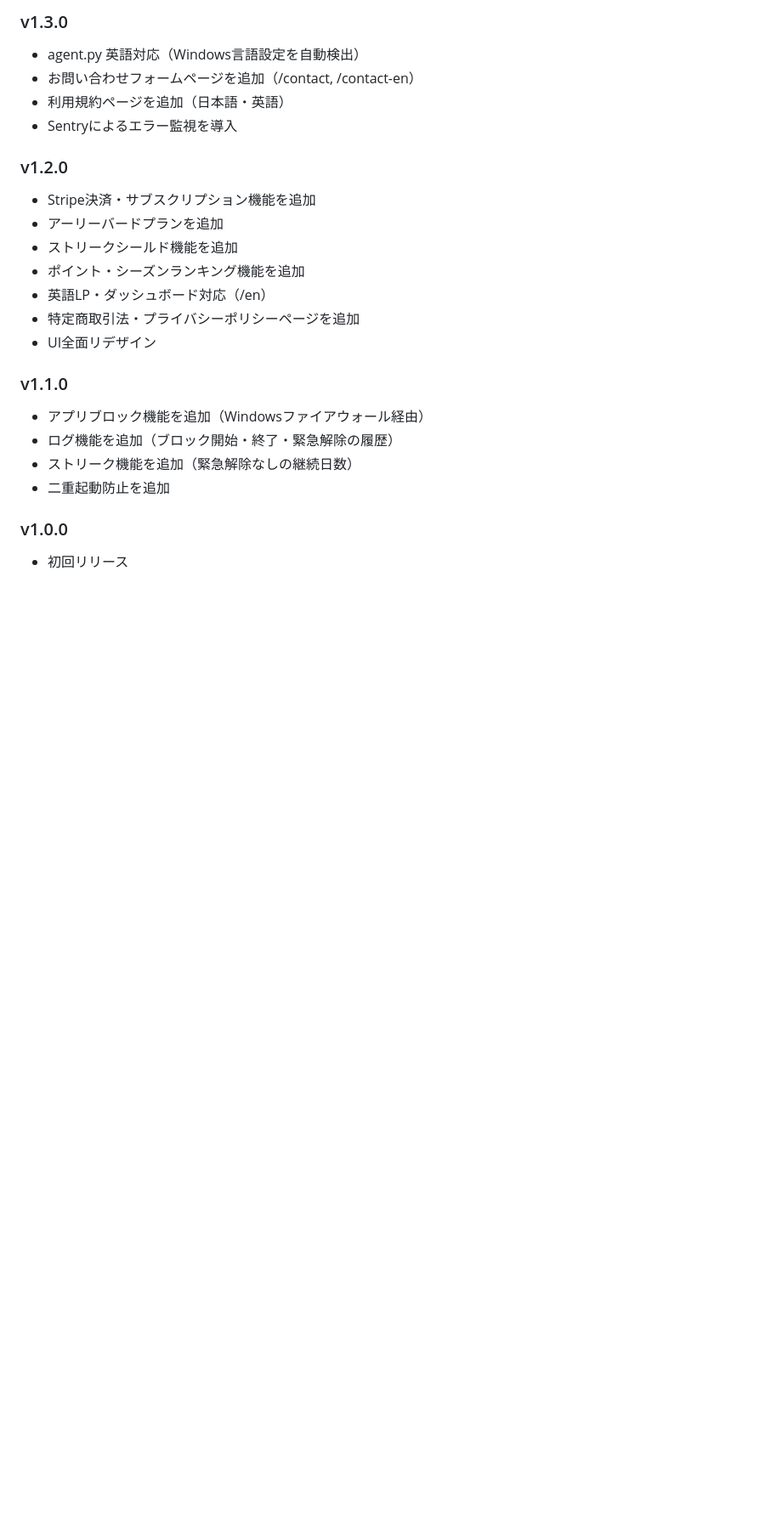
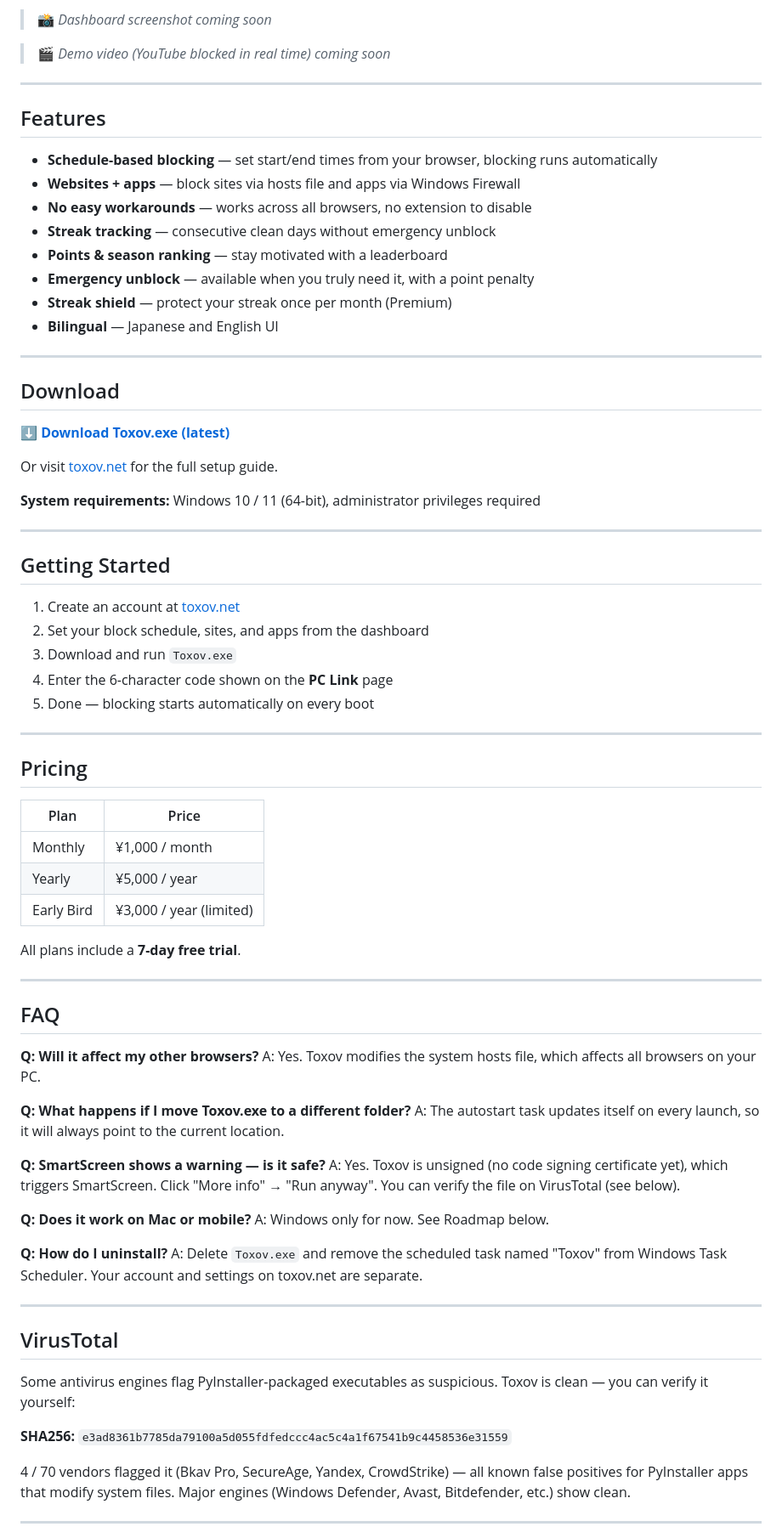
Before and after one commit to nukosi/Toxov, a Markdown page: README.md, the part around one of its changes. Shown at 85% size. GitHub-like rendering; blank space fills up the shorter version.

```diff
--- a/README.md
+++ b/README.md
@@ -81,24 +20,81 @@ Steamゲームのパスを調べるには：Steam ライブラリ → ゲーム
 
-### v1.3.0
-- agent.py 英語対応（Windows言語設定を自動検出）
-- お問い合わせフォームページを追加（/contact, /contact-en）
-- 利用規約ページを追加（日本語・英語）
-- Sentryによるエラー監視を導入
+> 📸 *Dashboard screenshot coming soon*
 
-### v1.2.0
-- Stripe決済・サブスクリプション機能を追加
-- アーリーバードプランを追加
-- ストリークシールド機能を追加
-- ポイント・シーズンランキング機能を追加
-- 英語LP・ダッシュボード対応（/en）
-- 特定商取引法・プライバシーポリシーページを追加
-- UI全面リデザイン
+> 🎬 *Demo video (YouTube blocked in real time) coming soon*
 
-### v1.1.0
-- アプリブロック機能を追加（Windowsファイアウォール経由）
-- ログ機能を追加（ブロック開始・終了・緊急解除の履歴）
-- ストリーク機能を追加（緊急解除なしの継続日数）
-- 二重起動防止を追加
+---
 
-### v1.0.0
-- 初回リリース
+## Features
+
+- **Schedule-based blocking** — set start/end times from your browser, blocking runs automatically
+- **Websites + apps** — block sites via hosts file and apps via Windows Firewall
+- **No easy workarounds** — works across all browsers, no extension to disable
+- **Streak tracking** — consecutive clean days without emergency unblock
+- **Points & season ranking** — stay motivated with a leaderboard
+- **Emergency unblock** — available when you truly need it, with a point penalty
+- **Streak shield** — protect your streak once per month (Premium)
+- **Bilingual** — Japanese and English UI
+
+---
+
+## Download
+
+**[⬇ Download Toxov.exe (latest)](https://github.com/nukosi/Toxov/releases/latest/download/Toxov.exe)**
+
+Or visit [toxov.net](https://toxov.net) for the full setup guide.
+
+**System requirements:** Windows 10 / 11 (64-bit), administrator privileges required
+
+---
+
+## Getting Started
+
+1. Create an account at [toxov.net](https://toxov.net)
+2. Set your block schedule, sites, and apps from the dashboard
+3. Download and run `Toxov.exe`
+4. Enter the 6-character code shown on the **PC Link** page
+5. Done — blocking starts automatically on every boot
+
+---
+
+## Pricing
+
+| Plan | Price |
+|---|---|
+| Monthly | ¥1,000 / month |
+| Yearly | ¥5,000 / year |
+| Early Bird | ¥3,000 / year (limited) |
+
+All plans include a **7-day free trial**.
+
+---
+
+## FAQ
+
+**Q: Will it affect my other browsers?**
+A: Yes. Toxov modifies the system hosts file, which affects all browsers on your PC.
+
+**Q: What happens if I move Toxov.exe to a different folder?**
+A: The autostart task updates itself on every launch, so it will always point to the current location.
+
+**Q: SmartScreen shows a warning — is it safe?**
+A: Yes. Toxov is unsigned (no code signing certificate yet), which triggers SmartScreen. Click "More info" → "Run anyway". You can verify the file on VirusTotal (see below).
+
+**Q: Does it work on Mac or mobile?**
+A: Windows only for now. See Roadmap below.
+
+**Q: How do I uninstall?**
+A: Delete `Toxov.exe` and remove the scheduled task named "Toxov" from Windows Task Scheduler. Your account and settings on toxov.net are separate.
+
+---
+
+## VirusTotal
+
+Some antivirus engines flag PyInstaller-packaged executables as suspicious. Toxov is clean — you can verify it yourself:
+
+**SHA256:** `e3ad8361b7785da79100a5d055fdfedccc4ac5c4a1f67541b9c4458536e31559`
+
+4 / 70 vendors flagged it (Bkav Pro, SecureAge, Yandex, CrowdStrike) — all known false positives for PyInstaller apps that modify system files. Major engines (Windows Defender, Avast, Bitdefender, etc.) show clean.
+
+---
+
```
Also changed, not shown: other parts of README.md (+23 -69 lines), README_ja.md (added, +115 -0 lines).
